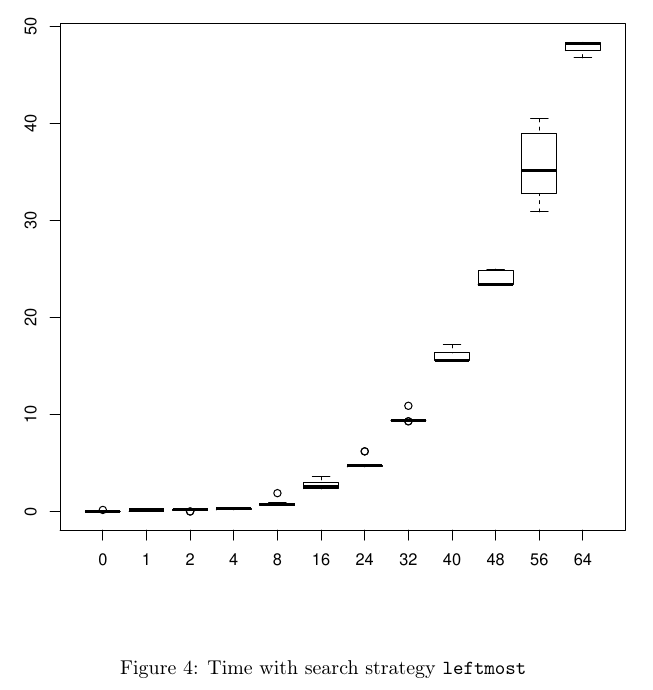
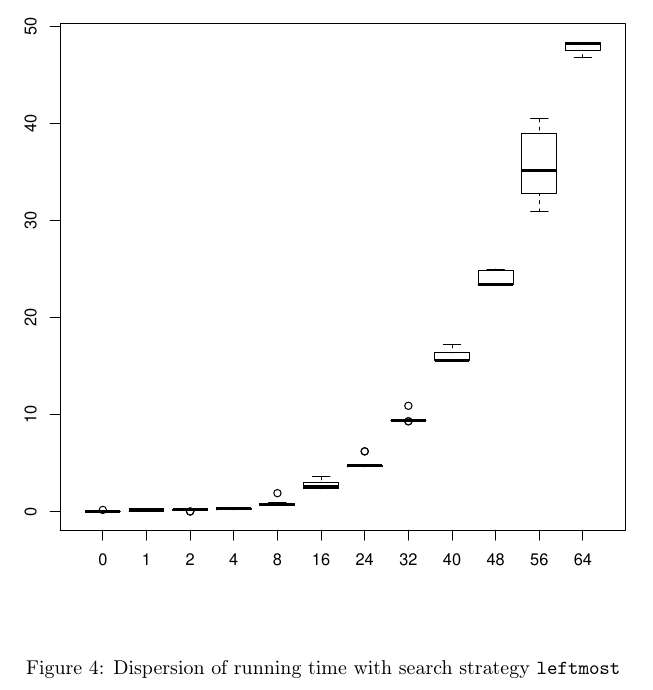
Before and after one commit to filipbartek/srp, a LaTeX document (srp.tex): part of page 8 of 10, cut so that both start at the same text. Compiled offline with pdfLaTeX.

Commit message:
Detail descripbion of figure leftmost-time

```diff
--- a/srp.tex
+++ b/srp.tex
@@ -271,7 +271,7 @@ in figure \ref{fig:leftmost-time}.
 \begin{figure}
 \centering
 \includegraphics[width=\linewidth]{leftmost_time}
-\caption{Time with search strategy \code{leftmost}}
+\caption{Dispersion of running time with search strategy \code{leftmost}}
 \label{fig:leftmost-time}
 \end{figure}
 
```
